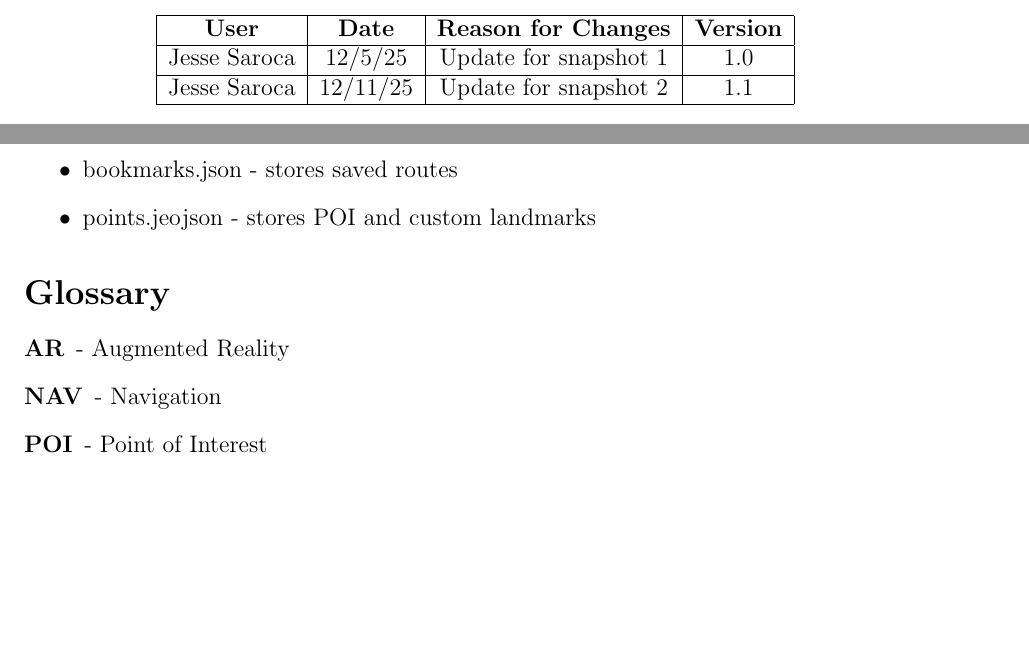
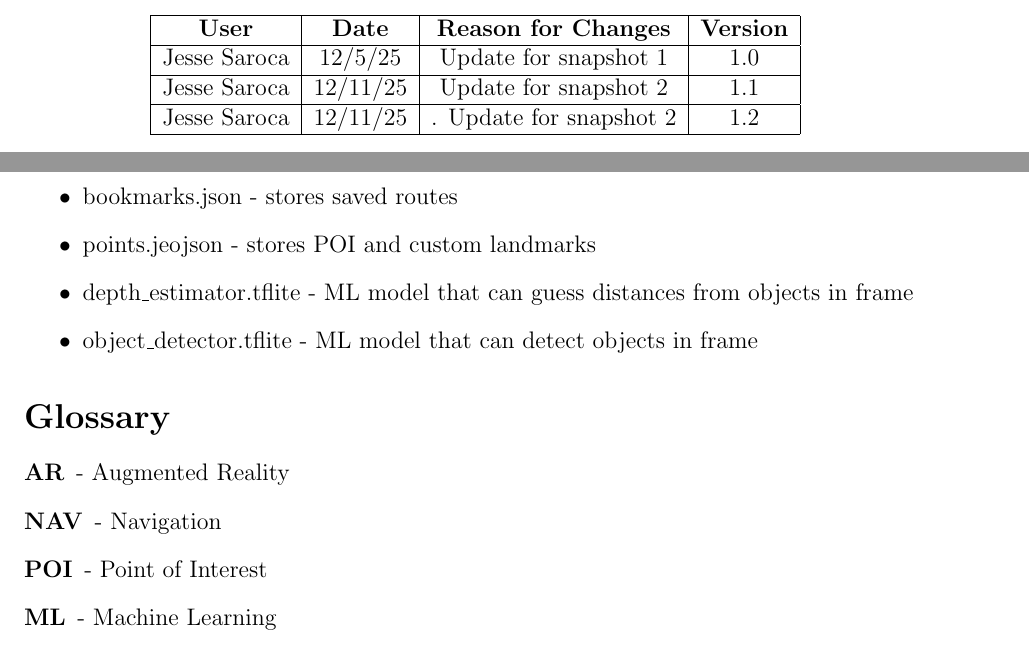
Before and after one commit to jee-saroca/CS3338-final-project, a LaTeX document (docs/Software_Design_Document/SDD.tex): two parts of pages 3 and 5 of 5 before the commit and two parts of pages 3 and 5 of 6 after it, joined at a grey line, cut so that both start at the same text, the shorter picture padded with empty space. Compiled offline with pdfLaTeX.

```diff
--- a/docs/Software_Design_Document/SDD.tex
+++ b/docs/Software_Design_Document/SDD.tex
@@ -49,6 +49,8 @@
          Jesse Saroca &  12/5/25 &  Update for snapshot 1 & 1.0 \\
      \hline
          Jesse Saroca &  12/11/25 &  Update for snapshot 2 & 1.1 \\
+     \hline
+     	Jesse Saroca &  12/11/25 &. Update for snapshot 2 & 1.2 \\
 
     \hline
     \end{tabular}
@@ -112,6 +114,8 @@
 \begin{itemize}
 	\item bookmarks.json - stores saved routes
 	\item points.jeojson - stores POI and custom landmarks
+	\item depth\_estimator.tflite - ML model that can guess distances from objects in frame
+	\item object\_detector.tflite - ML model that can detect objects in frame
 \end{itemize}
 
 \section*{Glossary}
@@ -120,6 +124,7 @@
     \item[\textbf{AR}] - Augmented Reality
     \item[\textbf{NAV}] - Navigation
     \item[\textbf{POI}] - Point of Interest
+    \item[\textbf{ML}] - Machine Learning
 \end{description}
 
 \addcontentsline{toc}{section}{References}
```
Also changed, not shown: docs/Software_Design_Document/SDD.pdf.
